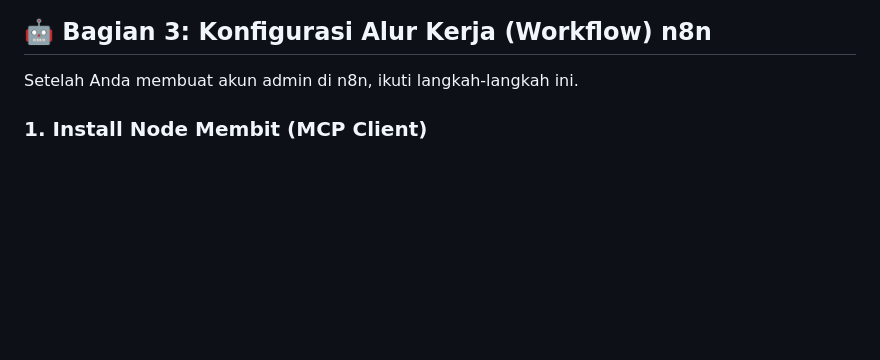
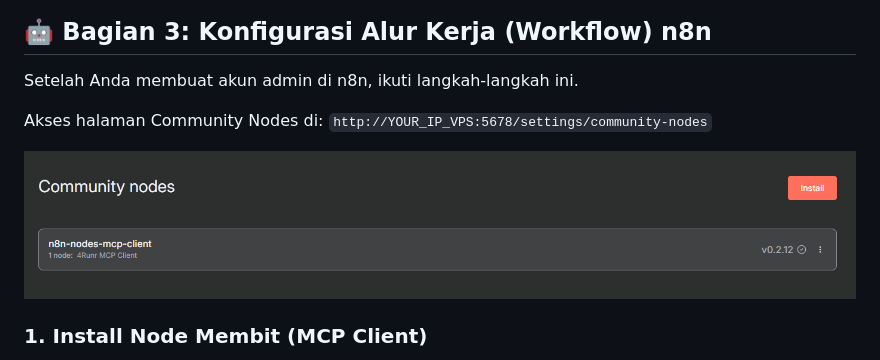
Before and after one commit to Amarudinn/membit-hackathon, a Markdown page: README.md, the part around the change. Rendered like a GitHub page; pictures changed too: images/Community-Nodes.png (added); blank space fills up the shorter version.

```diff
--- a/README.md
+++ b/README.md
@@ -129,6 +129,10 @@ Tunggu sekitar satu menit. n8n sekarang dapat diakses di `http://IP_VPS_ANDA:567
 
 Setelah Anda membuat akun admin di n8n, ikuti langkah-langkah ini.
 
+Akses halaman Community Nodes di: `http://YOUR_IP_VPS:5678/settings/community-nodes`
+
+![Community Nodes](images/Community-Nodes.png)
+
 ### 1. Install Node Membit (MCP Client)
 
 - Buka **Settings** ⚙️ (ikon roda gigi di kiri).
```
